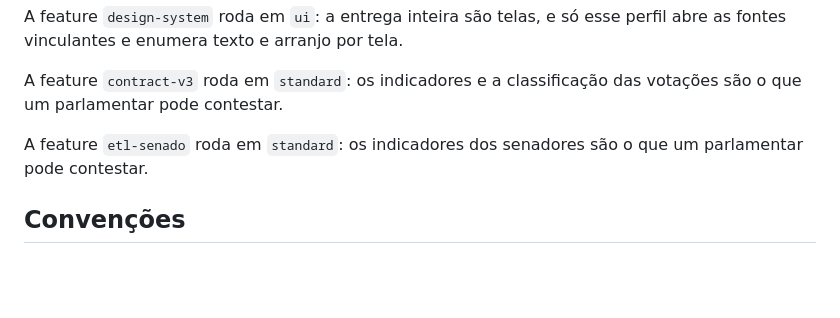
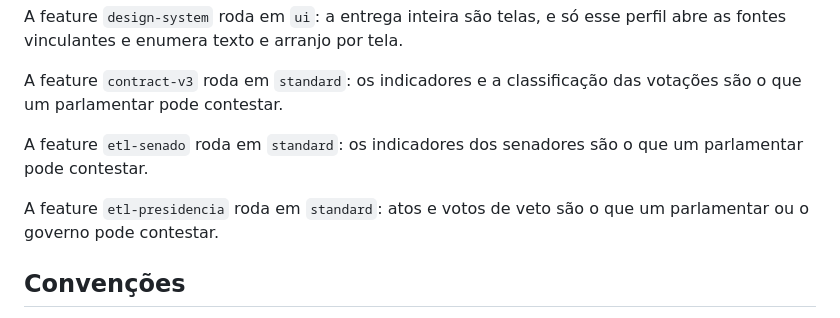
Before and after one commit to augusto-dmh/mandato-aberto, a Markdown page: AGENTS.md, the part around the change. Drawn GitHub-style; blank space fills up the shorter version.

Commit message:
docs(specs): write the etl-presidencia checks before the build
Turn the approved plan into 60 checks with named proofs, the coverage
join over every status rule, term, position, alias and resolution case,
and declare the standard profile for the feature in AGENTS.md.

Assisted-by: Claude Code

```diff
--- a/AGENTS.md
+++ b/AGENTS.md
@@ -25,6 +25,8 @@ A feature `contract-v3` roda em `standard`: os indicadores e a classificação d
 
 A feature `etl-senado` roda em `standard`: os indicadores dos senadores são o que um parlamentar pode contestar.
 
+A feature `etl-presidencia` roda em `standard`: atos e votos de veto são o que um parlamentar ou o governo pode contestar.
+
 ## Convenções
 
 - Código, commits, branches, nomes de arquivo e identificadores em inglês. Copy do site, documentos de pesquisa e corpo de PR em português. Artefatos em `.specs/` em inglês.
```
Also changed, not shown: 1 other file.
